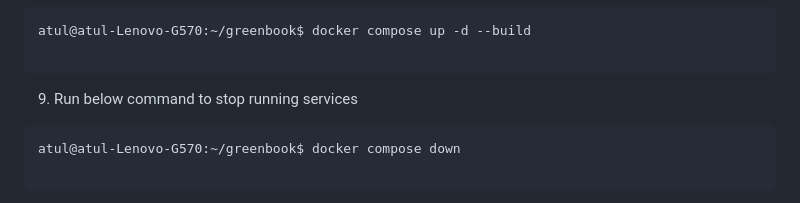
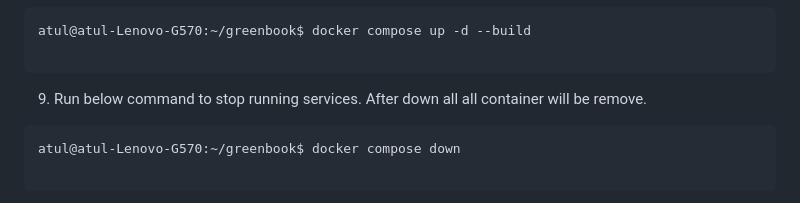
Before and after one commit to atulkrishnathakur/greenbook, a Markdown page: README.md, the part around the change. GitHub-like rendering.

Commit message:
readme file work

````diff
--- a/README.md
+++ b/README.md
@@ -120,7 +120,7 @@ atul@atul-Lenovo-G570:~/greenbook$ docker compose up -d --build
 
 ```
 
-9. Run below command to stop running services
+9. Run below command to stop running services. After down all all container will be remove.
 ```
 atul@atul-Lenovo-G570:~/greenbook$ docker compose down
 
````
